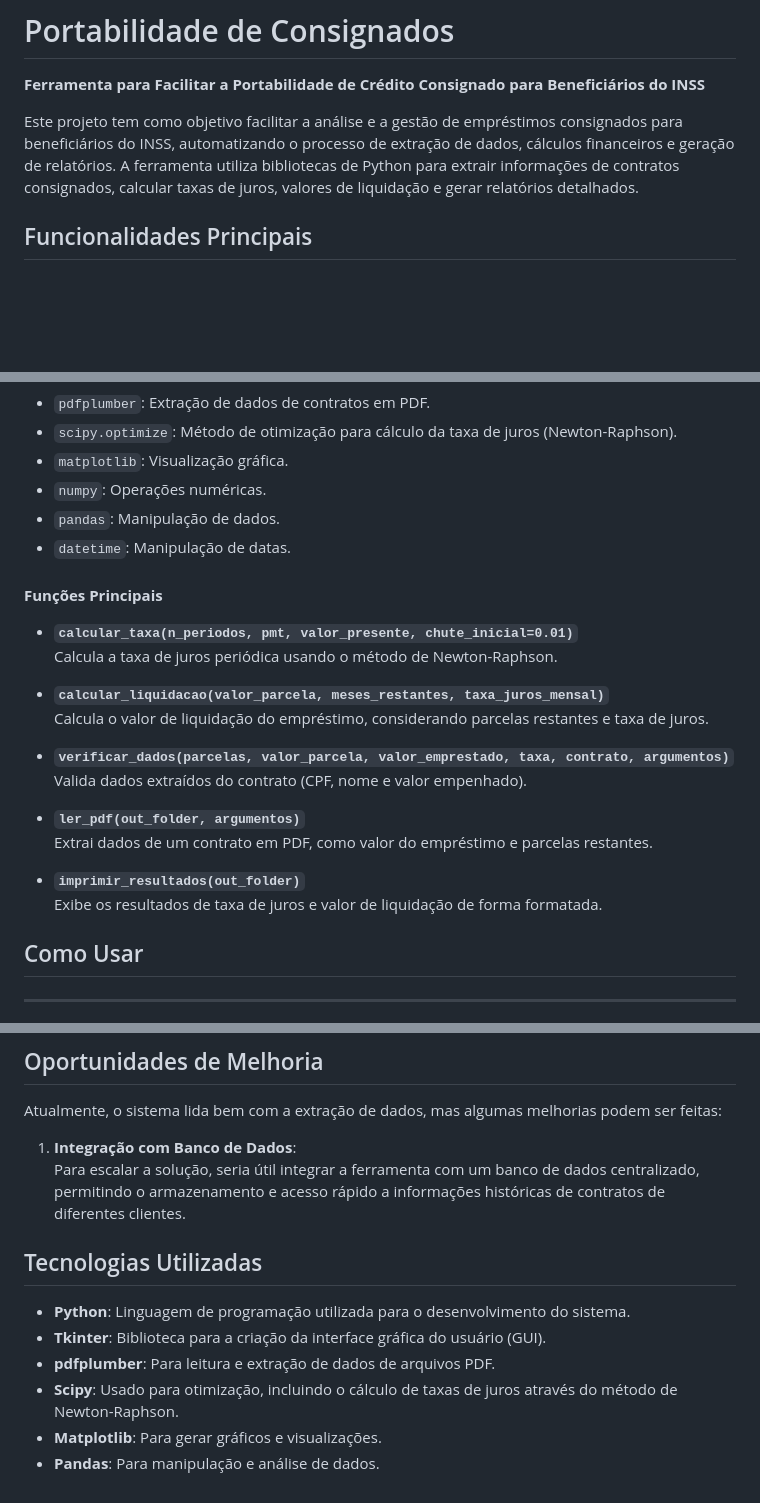
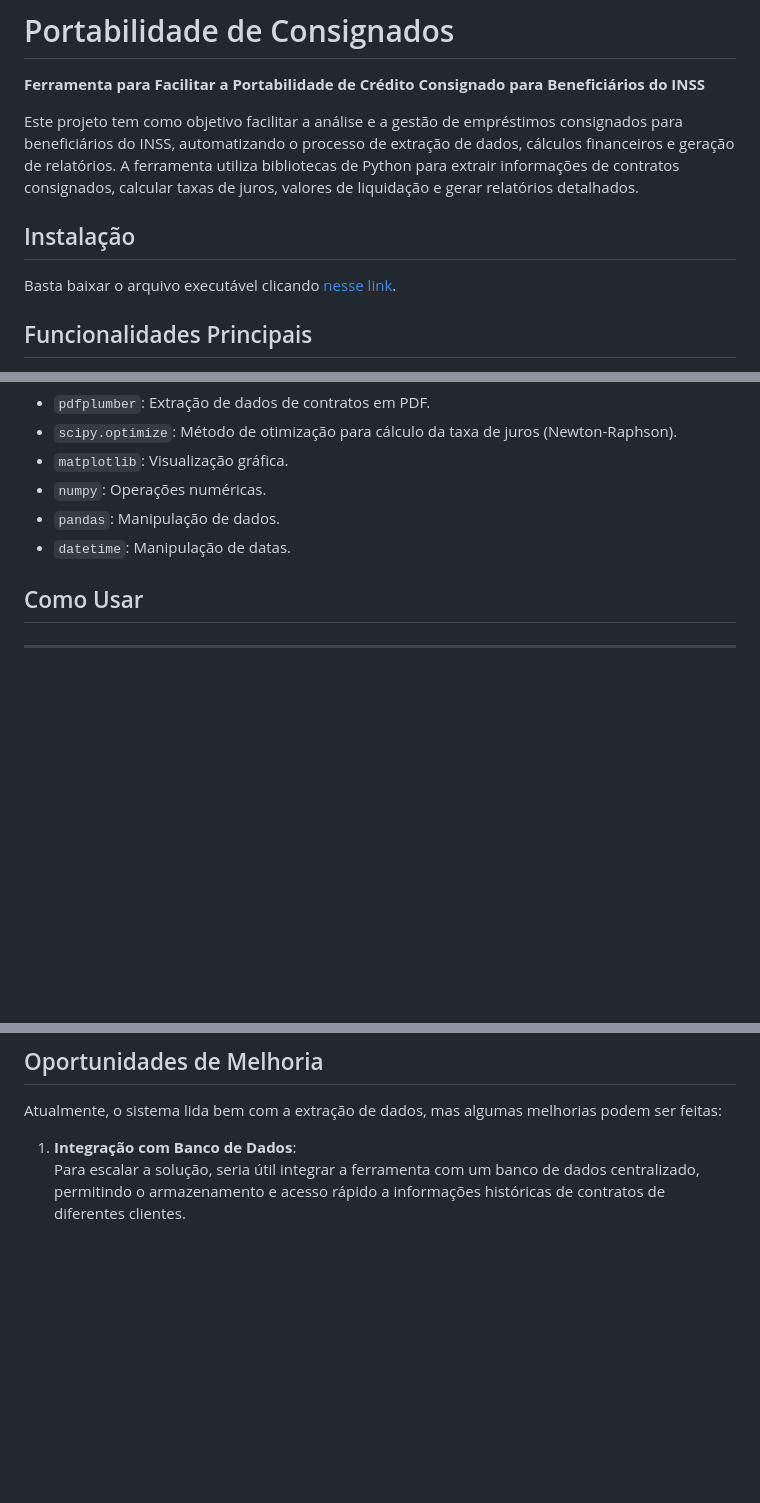
Before and after one commit to Lnystrom/portabilidade_de_consingados, a Markdown page: README.md, 3 parts joined by grey strips. GitHub-like rendering; blank space fills up the shorter version.

Commit message:
readme atualizado

```diff
--- a/README.md
+++ b/README.md
@@ -4,6 +4,9 @@
 **Ferramenta para Facilitar a Portabilidade de Crédito Consignado para Beneficiários do INSS**
 
 Este projeto tem como objetivo facilitar a análise e a gestão de empréstimos consignados para beneficiários do INSS, automatizando o processo de extração de dados, cálculos financeiros e geração de relatórios. A ferramenta utiliza bibliotecas de Python para extrair informações de contratos consignados, calcular taxas de juros, valores de liquidação e gerar relatórios detalhados.
+
+## Instalação
+Basta baixar o arquivo executável clicando [nesse link](https://drive.google.com/uc?export=download&id=1EYgo5IerLXBETgBCOrT3kZrXLm2dCjcA).
 
 ## Funcionalidades Principais
 
@@ -40,24 +43,6 @@ A estrutura do código é organizada em duas partes principais:
 - `pandas`: Manipulação de dados.
 - `datetime`: Manipulação de datas.
 
-#### **Funções Principais**
-
-- **`calcular_taxa(n_periodos, pmt, valor_presente, chute_inicial=0.01)`**
-  Calcula a taxa de juros periódica usando o método de Newton-Raphson.
-
-- **`calcular_liquidacao(valor_parcela, meses_restantes, taxa_juros_mensal)`**
-  Calcula o valor de liquidação do empréstimo, considerando parcelas restantes e taxa de juros.
-
-- **`verificar_dados(parcelas, valor_parcela, valor_emprestado, taxa, contrato, argumentos)`**
-  Valida dados extraídos do contrato (CPF, nome e valor empenhado).
-
-- **`ler_pdf(out_folder, argumentos)`**
-  Extrai dados de um contrato em PDF, como valor do empréstimo e parcelas restantes.
-
-- **`imprimir_resultados(out_folder)`**
-  Exibe os resultados de taxa de juros e valor de liquidação de forma formatada.
-
-
 ## Como Usar
 ---
 1. **Preparação**:
@@ -87,12 +72,3 @@ Atualmente, o sistema lida bem com a extração de dados, mas algumas melhorias
 
 1. **Integração com Banco de Dados**:
    Para escalar a solução, seria útil integrar a ferramenta com um banco de dados centralizado, permitindo o armazenamento e acesso rápido a informações históricas de contratos de diferentes clientes.
-
-## Tecnologias Utilizadas
-
-- **Python**: Linguagem de programação utilizada para o desenvolvimento do sistema.
-- **Tkinter**: Biblioteca para a criação da interface gráfica do usuário (GUI).
-- **pdfplumber**: Para leitura e extração de dados de arquivos PDF.
-- **Scipy**: Usado para otimização, incluindo o cálculo de taxas de juros através do método de Newton-Raphson.
-- **Matplotlib**: Para gerar gráficos e visualizações.
-- **Pandas**: Para manipulação e análise de dados.
```
